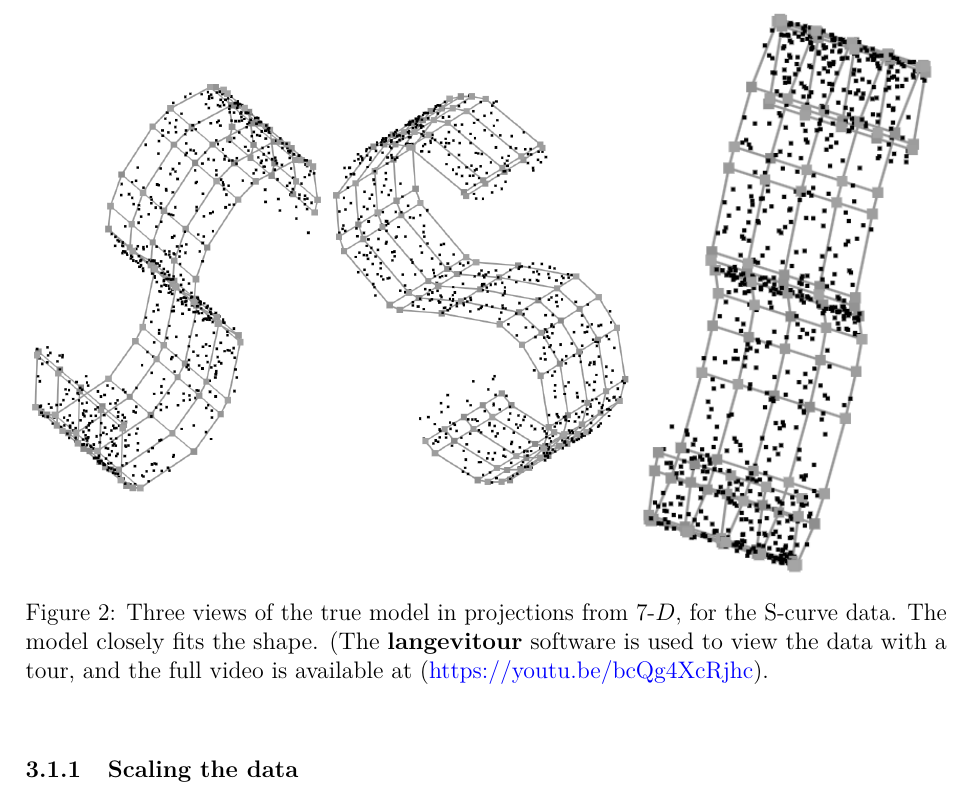
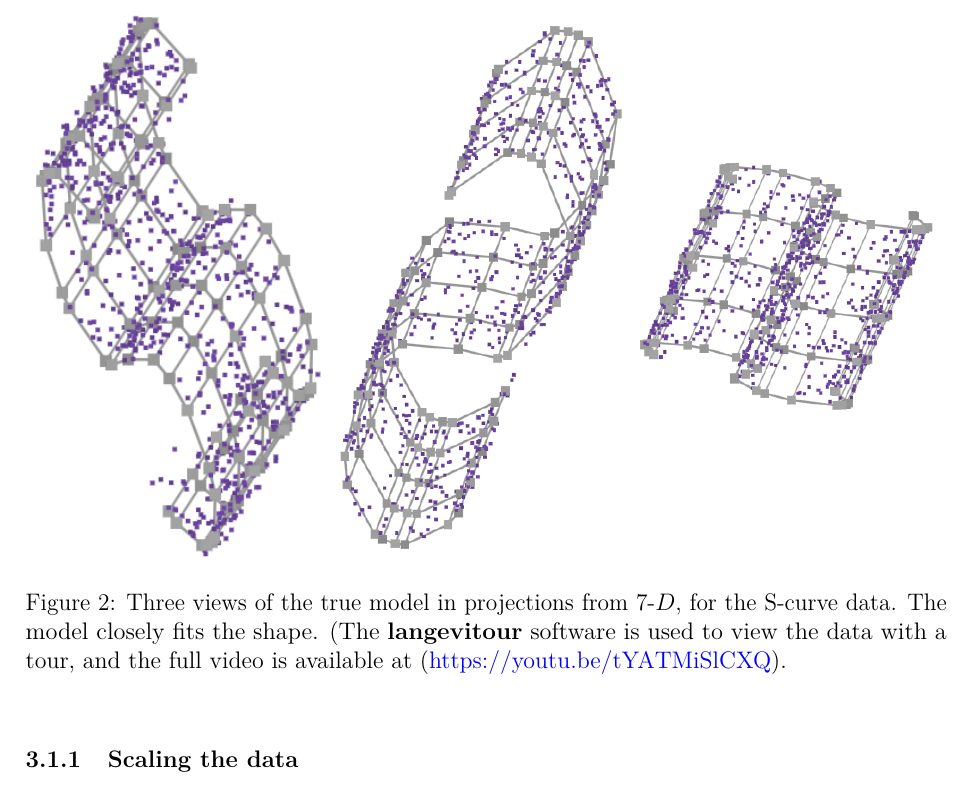
Before and after one commit to JayaniLakshika/paper-nldr-vis-algorithm, a LaTeX paper (paper.tex): part of page 6 of 34, cut so that both start at the same text. Compiled offline with pdfLaTeX.

Commit message:
Update the S-curve true model with data figure

```diff
--- a/paper.tex
+++ b/paper.tex
@@ -450,7 +450,7 @@ geometric structure (true model) that we hope to capture.
 projections from \(7\text{-}D\), for the S-curve data. The model closely
 fits the shape. (The \textbf{langevitour} software is used to view the
 data with a tour, and the full video is available at
-(\url{https://youtu.be/bcQg4XcRjhc}).}
+(\url{https://youtu.be/tYATMiSlCXQ}).}
 
 \end{figure}%
 
```
Also changed, not shown: figures/scurve/sc_true_1.png, figures/scurve/sc_true_2.png, figures/scurve/sc_true_3.png, 1 other file.
